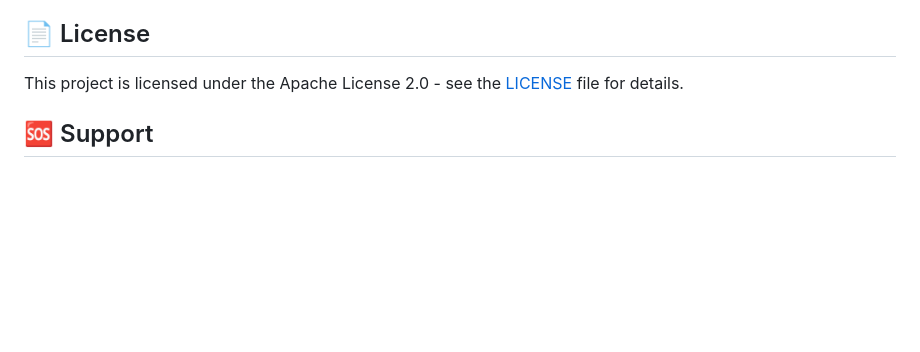
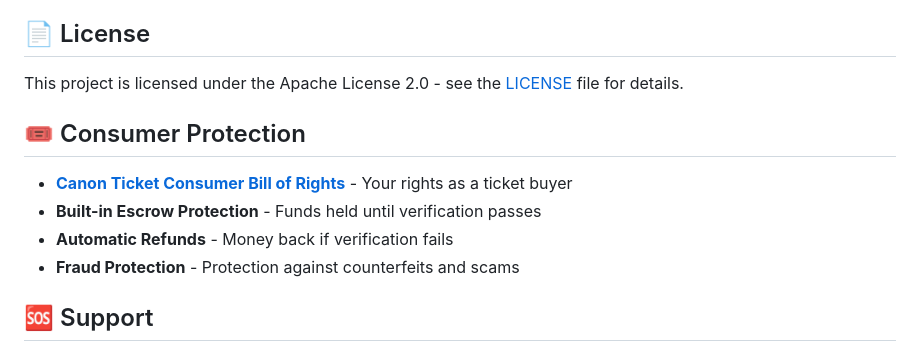
Before and after one commit to permephem/null, a Markdown page: apps/ticket-verification/README.md, the part around the change. Rendered like a GitHub page; blank space fills up the shorter version.

```diff
--- a/apps/ticket-verification/README.md
+++ b/apps/ticket-verification/README.md
@@ -194,6 +194,13 @@ npm run dev
 
 This project is licensed under the Apache License 2.0 - see the [LICENSE](LICENSE) file for details.
 
+## 🎟️ Consumer Protection
+
+- **[Canon Ticket Consumer Bill of Rights](../../docs/canon-ticket-consumer-bill-of-rights.md)** - Your rights as a ticket buyer
+- **Built-in Escrow Protection** - Funds held until verification passes
+- **Automatic Refunds** - Money back if verification fails
+- **Fraud Protection** - Protection against counterfeits and scams
+
 ## 🆘 Support
 
 - **Documentation**: [docs.nullprotocol.org/tickets](https://docs.nullprotocol.org/tickets)
```
Also changed, not shown: README.md (+3 -0 lines), docs/canon-ticket-consumer-bill-of-rights.md (added, +69 -0 lines).
